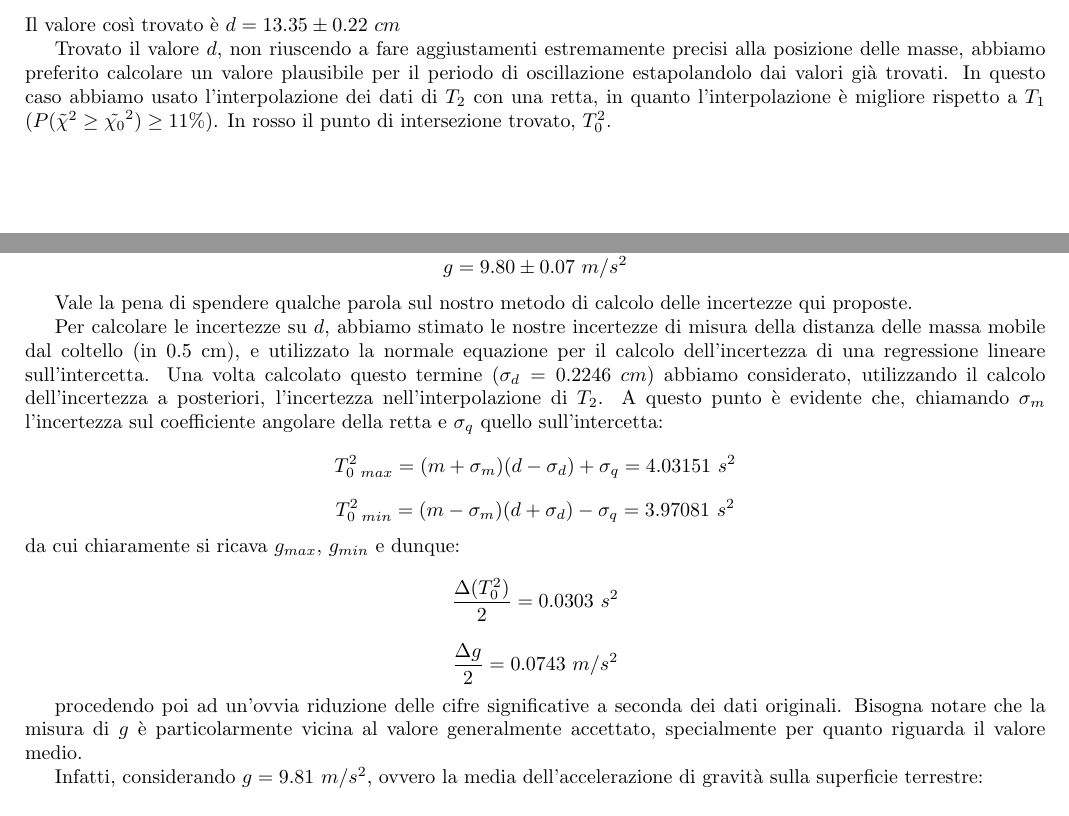
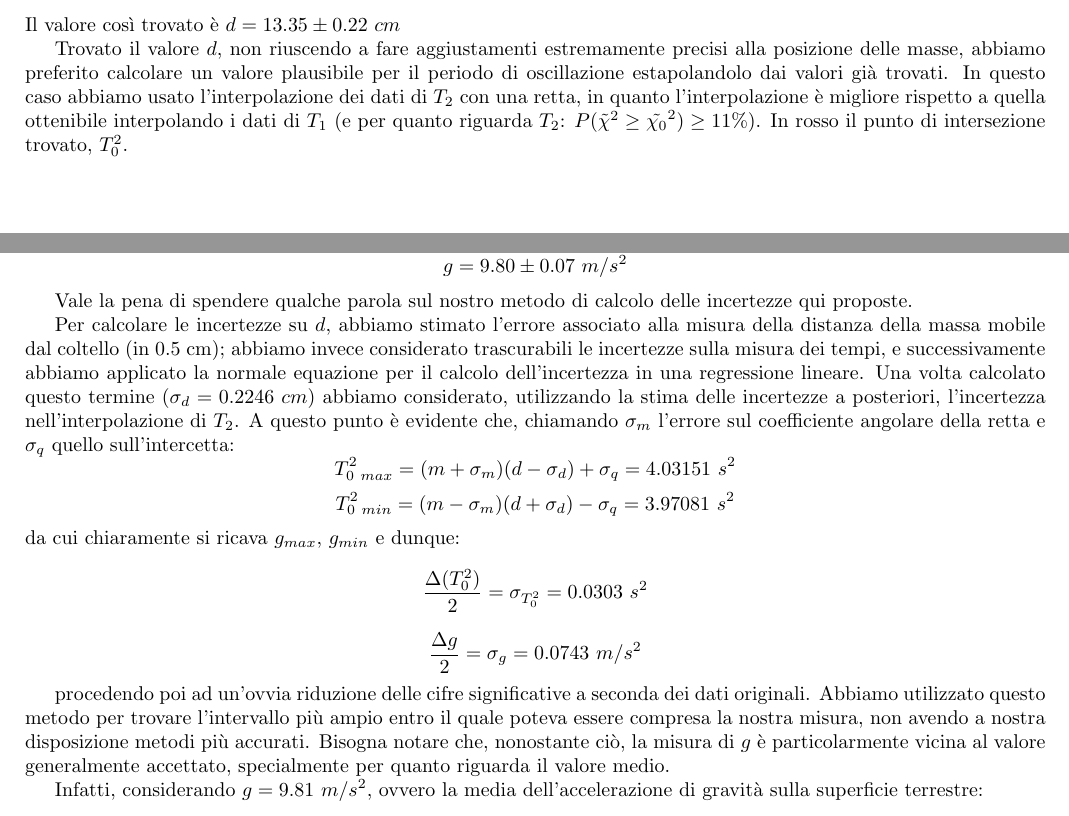
Before and after one commit to ruphy/labfis, a LaTeX document (latex/esperimenti.tex, which reads latex/relazioni/kater.tex): two parts of pages 10 and 11 of 17, joined at a grey line, cut so that both start at the same text. Compiled offline with pdfLaTeX.

Commit message:
fix much stuff
Signed-off-by: Riccardo Iaconelli <riccardo@kde.org>

```diff
--- a/latex/relazioni/kater.tex
+++ b/latex/relazioni/kater.tex
@@ -98,7 +98,7 @@ Scegliendo poi di considerare la posizione $d$ in funzione delle differenze di p
 \end{center}
 Il valore così trovato è $d = 13.35 \pm 0.22\ cm$
 
-Trovato il valore $d$, non riuscendo a fare aggiustamenti estremamente precisi alla posizione delle masse, abbiamo preferito calcolare un valore plausibile per il periodo di oscillazione estapolandolo dai valori già trovati. In questo caso abbiamo usato l'interpolazione dei dati di $T_2$ con una retta, in quanto l'interpolazione è migliore rispetto a $T_1$ ($P(\tilde{\chi}^2 \geq \tilde{\chi_0}^2) \geq 11\%$).
+Trovato il valore $d$, non riuscendo a fare aggiustamenti estremamente precisi alla posizione delle masse, abbiamo preferito calcolare un valore plausibile per il periodo di oscillazione estapolandolo dai valori già trovati. In questo caso abbiamo usato l'interpolazione dei dati di $T_2$ con una retta, in quanto l'interpolazione è migliore rispetto a quella ottenibile interpolando i dati di $T_1$ (e per quanto riguarda $T_2$: $P(\tilde{\chi}^2 \geq \tilde{\chi_0}^2) \geq 11\%$).
 In rosso il punto di intersezione trovato, $T^2_0$.
 
 \begin{center}
@@ -111,18 +111,18 @@ $$g = 9.80 \pm 0.07\ m/s^2$$
 
 Vale la pena di spendere qualche parola sul nostro metodo di calcolo delle incertezze qui proposte.
 
-Per calcolare le incertezze su $d$, abbiamo stimato le nostre incertezze di misura della distanza delle massa mobile dal coltello (in 0.5 cm), e utilizzato la normale equazione per il calcolo dell'incertezza di una regressione lineare sull'intercetta.
-Una volta calcolato questo termine ($\sigma_d = 0.2246\ cm$) abbiamo considerato, utilizzando il calcolo dell'incertezza a posteriori, l'incertezza nell'interpolazione di $T_2$. A questo punto è evidente che, chiamando $\sigma_m$ l'incertezza sul coefficiente angolare della retta e $\sigma_q$ quello sull'intercetta:
+Per calcolare le incertezze su $d$, abbiamo stimato l'errore associato alla misura della distanza della massa mobile dal coltello (in 0.5 cm); abbiamo invece considerato trascurabili le incertezze sulla misura dei tempi, e successivamente abbiamo applicato la normale equazione per il calcolo dell'incertezza in una regressione lineare.
+Una volta calcolato questo termine ($\sigma_d = 0.2246\ cm$) abbiamo considerato, utilizzando la stima delle incertezze a posteriori, l'incertezza nell'interpolazione di $T_2$. A questo punto è evidente che, chiamando $\sigma_m$ l'errore sul coefficiente angolare della retta e $\sigma_q$ quello sull'intercetta:
 $$T^2_{0\ max} = (m+\sigma_m)(d-\sigma_d) + \sigma_q = 4.03151\ s^2$$
 $$T^2_{0\ min} = (m-\sigma_m)(d+\sigma_d) - \sigma_q = 3.97081\ s^2$$
 da cui chiaramente si ricava $g_{max}$, $g_{min}$ e dunque:
-$$\frac{\Delta (T_0^2)}{2} = 0.0303\ s^2$$
-$$\frac{\Delta g}{2} = 0.0743\ m/s^2 $$
+$$\frac{\Delta (T_0^2)}{2} = \sigma_{T_0^2} = 0.0303\ s^2$$
+$$\frac{\Delta g}{2} = \sigma_g = 0.0743\ m/s^2 $$
 
-procedendo poi ad un'ovvia riduzione delle cifre significative a seconda dei dati originali. Bisogna notare che la misura di $g$ è particolarmente vicina al valore generalmente accettato, specialmente per quanto riguarda il valore medio.
+procedendo poi ad un'ovvia riduzione delle cifre significative a seconda dei dati originali. Abbiamo utilizzato questo metodo per trovare l'intervallo più ampio entro il quale poteva essere compresa la nostra misura, non avendo a nostra disposizione metodi più accurati. Bisogna notare che, nonostante ciò, la misura di $g$ è particolarmente vicina al valore generalmente accettato, specialmente per quanto riguarda il valore medio.
 
 Infatti, considerando $g=9.81\ m/s^2$, ovvero la media dell'accelerazione di gravità sulla superficie terrestre:
-$$\frac{\Delta g}{g} \simeq 0.76\% $$
+$$\frac{\sigma_g}{g} \simeq 0.76\% $$
 
 
 \section{Caduta libera}
```
